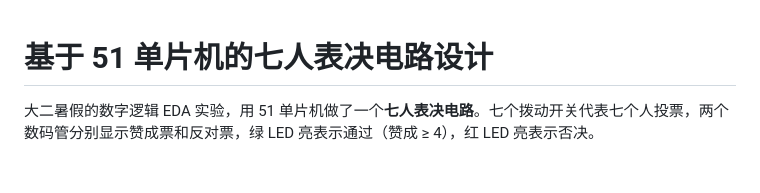
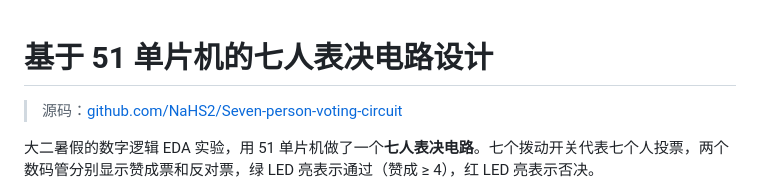
Before and after one commit to NaHS2/nahs-blog, a Markdown page: posts/voting-circuit.md, the part around the change. Drawn GitHub-style; blank space fills up the shorter version.

Commit message:
feat: 七人表决电路文章添加GitHub源码链接

```diff
--- a/posts/voting-circuit.md
+++ b/posts/voting-circuit.md
@@ -1,4 +1,6 @@
 # 基于 51 单片机的七人表决电路设计
+
+> 源码：[github.com/NaHS2/Seven-person-voting-circuit](https://github.com/NaHS2/Seven-person-voting-circuit)
 
 大二暑假的数字逻辑 EDA 实验，用 51 单片机做了一个**七人表决电路**。七个拨动开关代表七个人投票，两个数码管分别显示赞成票和反对票，绿 LED 亮表示通过（赞成 ≥ 4），红 LED 亮表示否决。
 
```
